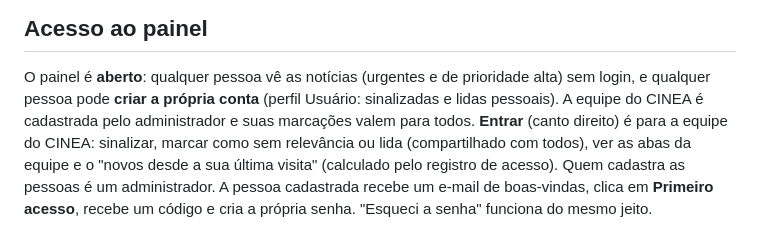
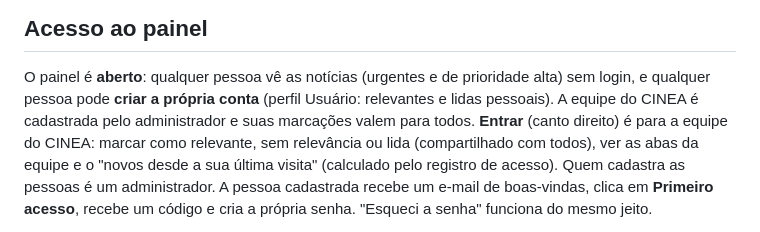
Before and after one commit to boletim-educacao-superior/boletim-educacao-superior.github.io, a Markdown page: README.md, the part around the change. Drawn GitHub-style.

Commit message:
README: Relevantes
Co-Authored-By: Claude Opus 5.5 <noreply@anthropic.com>

```diff
--- a/README.md
+++ b/README.md
@@ -23,9 +23,9 @@ entidades da educação superior"* e a preparação dos cursos para avaliações
 ## Acesso ao painel
 
 O painel é **aberto**: qualquer pessoa vê as notícias (urgentes e de prioridade alta) sem login, e qualquer
-pessoa pode **criar a própria conta** (perfil Usuário: sinalizadas e lidas pessoais). A equipe do CINEA é
+pessoa pode **criar a própria conta** (perfil Usuário: relevantes e lidas pessoais). A equipe do CINEA é
 cadastrada pelo administrador e suas marcações valem para todos.
-**Entrar** (canto direito) é para a equipe do CINEA: sinalizar, marcar como sem relevância ou lida (compartilhado
+**Entrar** (canto direito) é para a equipe do CINEA: marcar como relevante, sem relevância ou lida (compartilhado
 com todos), ver as abas da equipe e o "novos desde a sua última visita" (calculado pelo registro de acesso).
 Quem cadastra as pessoas é um administrador. A pessoa cadastrada recebe um e-mail de boas-vindas, clica em
 **Primeiro acesso**, recebe um código e cria a própria senha. "Esqueci a senha" funciona do mesmo jeito.
```
